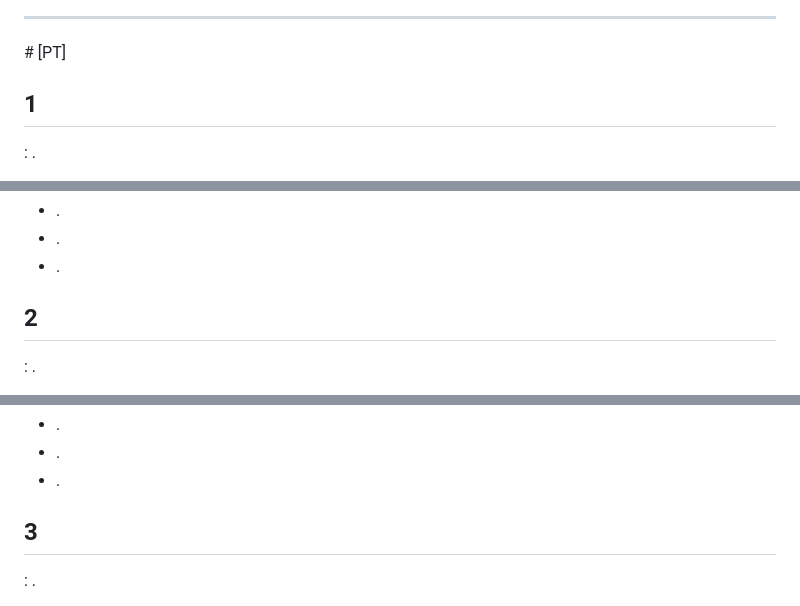
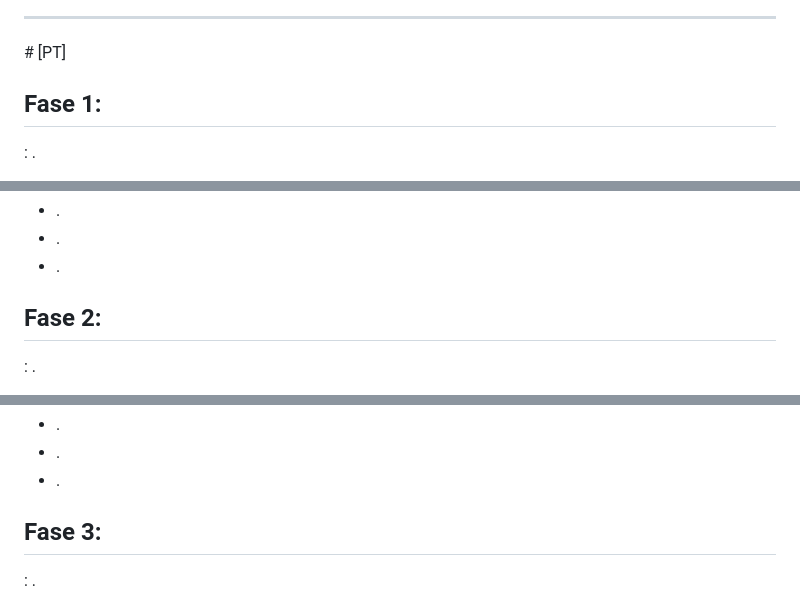
Before and after one commit to bramirezjofre/hanger, a Markdown page: TECHNICAL_ROADMAP.md, 3 parts joined by grey strips. Drawn GitHub-style.

```diff
--- a/TECHNICAL_ROADMAP.md
+++ b/TECHNICAL_ROADMAP.md
@@ -252,7 +252,7 @@ Varificación:
 <hr/>
 # [PT]
 
-## 1
+## Fase 1:
 
 : .
 
@@ -267,7 +267,7 @@ Varificación:
 - .
 - .
 - .
-## 2
+## Fase 2:
 
 : .
 
@@ -283,7 +283,7 @@ Varificación:
 - .
 - .
 
-## 3
+## Fase 3:
 
 : .
 
```
Also changed, not shown: other parts of TECHNICAL_ROADMAP.md (+23 -106 lines).
